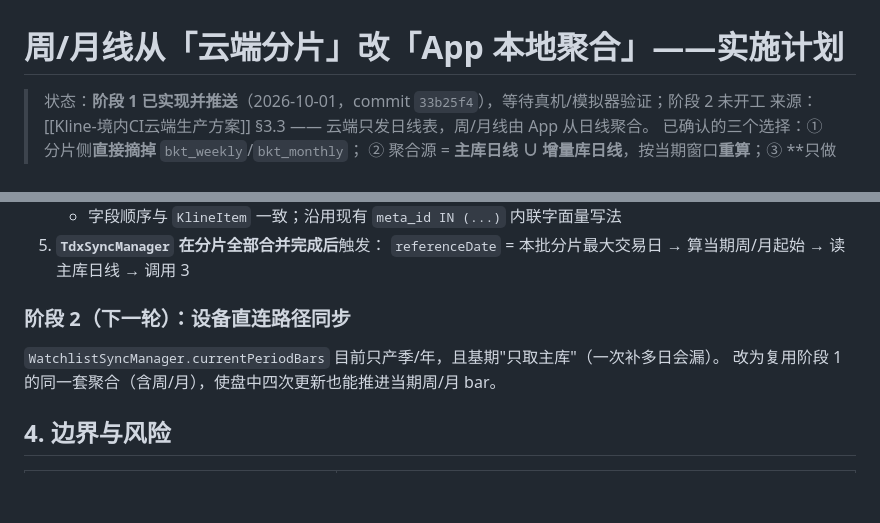
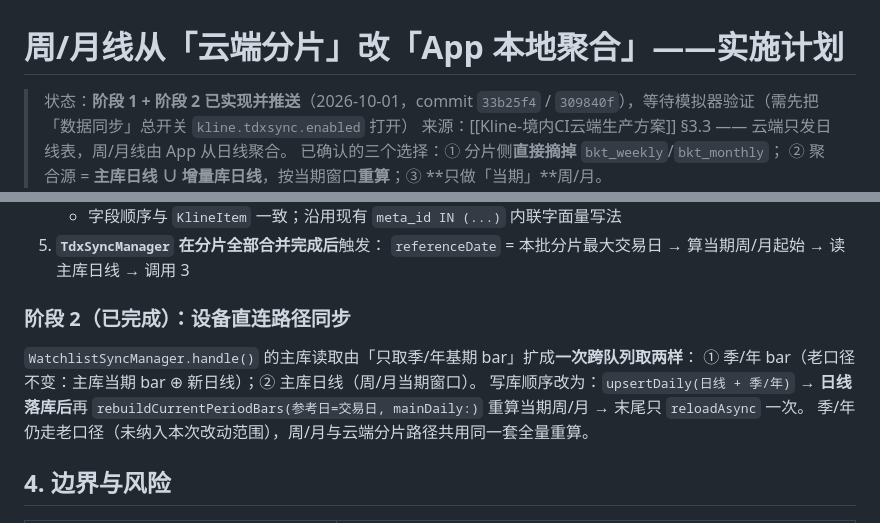
Before and after one commit to SunChuquin/Kline, a Markdown page: .trae/documents/live-sync-period-local-plan.md, 2 parts joined by grey strips. Drawn GitHub-style; blank space fills up the shorter version.

Commit message:
docs(live-sync): 记录阶段2完成（盘中路径复用周/月本地聚合）

```diff
--- a/.trae/documents/live-sync-period-local-plan.md
+++ b/.trae/documents/live-sync-period-local-plan.md
@@ -1,6 +1,6 @@
 # 周/月线从「云端分片」改「App 本地聚合」——实施计划
 
-> 状态：**阶段 1 已实现并推送**（2026-10-01，commit `33b25f4`），等待真机/模拟器验证；阶段 2 未开工
+> 状态：**阶段 1 + 阶段 2 已实现并推送**（2026-10-01，commit `33b25f4` / `309840f`），等待模拟器验证（需先把「数据同步」总开关 `kline.tdxsync.enabled` 打开）
 > 来源：[[Kline-境内CI云端生产方案]] §3.3 —— 云端只发日线表，周/月线由 App 从日线聚合。
 > 已确认的三个选择：① 分片侧**直接摘掉** `bkt_weekly`/`bkt_monthly`；
 > ② 聚合源 = **主库日线 ∪ 增量库日线**，按当期窗口**重算**；③ **只做「当期」**周/月。
@@ -46,10 +46,13 @@ LiveDataStore 自持串行队列，**绝不**在持锁状态下回调 `DatabaseM
 5. **`TdxSyncManager` 在分片全部合并完成后**触发：
    `referenceDate` = 本批分片最大交易日 → 算当期周/月起始 → 读主库日线 → 调用 3
 
-### 阶段 2（下一轮）：设备直连路径同步
+### 阶段 2（已完成）：设备直连路径同步
 
-`WatchlistSyncManager.currentPeriodBars` 目前只产季/年，且基期"只取主库"（一次补多日会漏）。
-改为复用阶段 1 的同一套聚合（含周/月），使盘中四次更新也能推进当期周/月 bar。
+`WatchlistSyncManager.handle()` 的主库读取由「只取季/年基期 bar」扩成**一次跨队列取两样**：
+① 季/年 bar（老口径不变：主库当期 bar ⊕ 新日线）；② 主库日线（周/月当期窗口）。
+写库顺序改为：`upsertDaily(日线 + 季/年)` → **日线落库后**再 `rebuildCurrentPeriodBars(参考日=交易日, mainDaily:)`
+重算当期周/月 → 末尾只 `reloadAsync` 一次。
+季/年仍走老口径（未纳入本次改动范围），周/月与云端分片路径共用同一套全量重算。
 
 ## 4. 边界与风险
 
```
